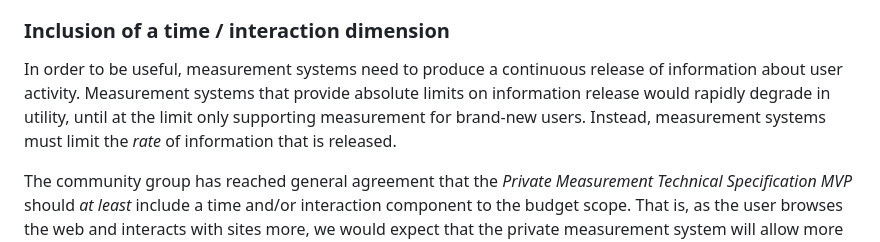
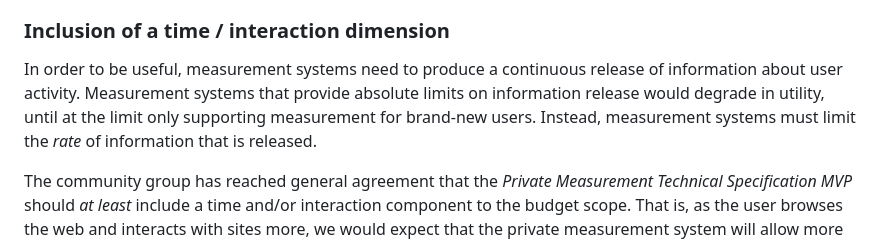
Before and after one commit to patcg/docs-and-reports, a Markdown page: design-dimensions/Dimensions-with-General-Agreement.md, the part around the change. GitHub-like rendering.

Commit message:
Remove "rapidly" from text about degrading utility

```diff
--- a/design-dimensions/Dimensions-with-General-Agreement.md
+++ b/design-dimensions/Dimensions-with-General-Agreement.md
@@ -31,7 +31,7 @@ A privacy budget scope denotes a boundary for user data leakage, formally descri
 
 ### Inclusion of a time / interaction dimension
 
-In order to be useful, measurement systems need to produce a continuous release of information about user activity. Measurement systems that provide absolute limits on information release would rapidly degrade in utility, until at the limit only supporting measurement for brand-new users. Instead, measurement systems must limit the _rate_ of information that is released.
+In order to be useful, measurement systems need to produce a continuous release of information about user activity. Measurement systems that provide absolute limits on information release would degrade in utility, until at the limit only supporting measurement for brand-new users. Instead, measurement systems must limit the _rate_ of information that is released.
 
 The community group has reached general agreement that the _Private Measurement Technical Specification MVP_ should _at least_ include a time and/or interaction component to the budget scope. That is, as the user browses the web and interacts with sites more, we would expect that the private measurement system will allow more information about that user to be disclosed.
 
```
